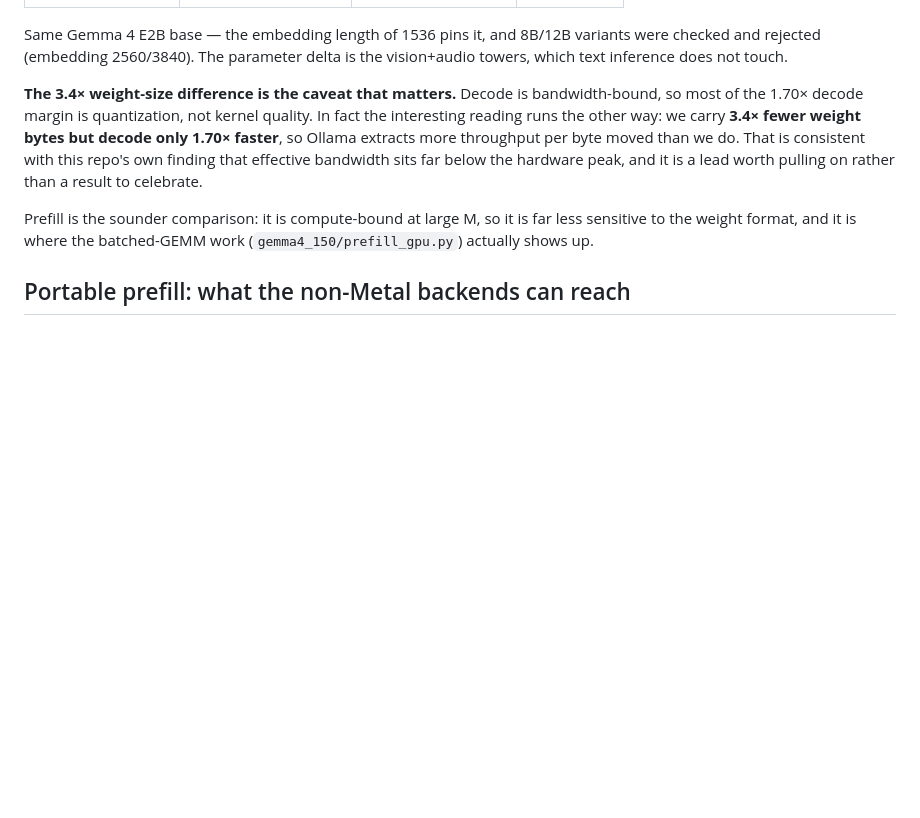
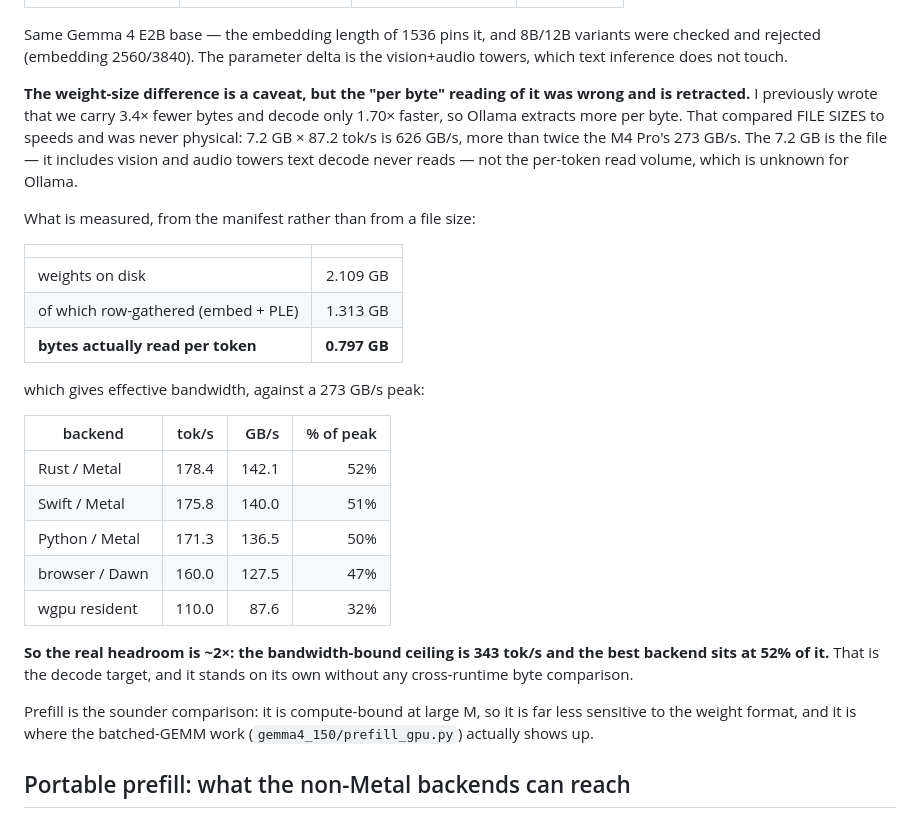
Before and after one commit to wakoan/slang, a Markdown page: benchmarks/RESULTS.md, the part around the change. Drawn GitHub-style; blank space fills up the shorter version.

Commit message:
bench: measure decode bandwidth — 52% of peak, 343 tok/s ceiling; retract a bad claim
Measured bytes-read-per-token from the manifest instead of inferring from file
size: 0.797 GB/token (2.109 GB on disk, of which 1.313 GB is the row-gathered
embed and PLE tables — a token touches ~5 KB of those, not the whole 1.3 GB).

    Rust/Metal     178.4 tok/s -> 142.1 GB/s = 52% of peak
    Swift          175.8        -> 140.0      = 51%
    Python/Metal   171.3        -> 136.5      = 50%
    browser        160.0        -> 127.5      = 47%
    wgpu resident  110.0        ->  87.6      = 32%

    bandwidth-bound ceiling: 343 tok/s

RETRACTION. I had written that we carry "3.4x fewer weight bytes but decode only
1.70x faster", so Ollama extracts more throughput per byte. That compared FILE
SIZES against speeds and was never physical: 7.2 GB x 87.2 tok/s is 626 GB/s,
more than twice this machine's 273 GB/s. Ollama's 7.2 GB is the file, including
vision and audio towers text decode never reads; its per-token read volume is
unknown and I had no basis for the per-byte claim.

The finding survives in better shape without it: decode sits at ~52% of the
bandwidth ceiling, so there is ~2x of headroom, and that target stands on its own
without any cross-runtime byte comparison. It also reframes the work — this is a
bandwidth-utilisation problem, not a quantization one.

Co-Authored-By: Claude Opus 4.8 <noreply@anthropic.com>
Claude-Session: https://claude.ai/code/session_01HcnPkedsnqkoyJi2TXqCG1

```diff
--- a/benchmarks/RESULTS.md
+++ b/benchmarks/RESULTS.md
@@ -34,13 +34,35 @@ Same Gemma 4 E2B base — the embedding length of 1536 pins it, and 8B/12B varia
 were checked and rejected (embedding 2560/3840). The parameter delta is the
 vision+audio towers, which text inference does not touch.
 
-**The 3.4× weight-size difference is the caveat that matters.** Decode is
-bandwidth-bound, so most of the 1.70× decode margin is quantization, not kernel
-quality. In fact the interesting reading runs the other way: we carry **3.4×
-fewer weight bytes but decode only 1.70× faster**, so Ollama extracts more
-throughput per byte moved than we do. That is consistent with this repo's own
-finding that effective bandwidth sits far below the hardware peak, and it is a
-lead worth pulling on rather than a result to celebrate.
+**The weight-size difference is a caveat, but the "per byte" reading of it was
+wrong and is retracted.** I previously wrote that we carry 3.4× fewer bytes and
+decode only 1.70× faster, so Ollama extracts more per byte. That compared FILE
+SIZES to speeds and was never physical: 7.2 GB × 87.2 tok/s is 626 GB/s, more
+than twice the M4 Pro's 273 GB/s. The 7.2 GB is the file — it includes vision
+and audio towers text decode never reads — not the per-token read volume, which
+is unknown for Ollama.
+
+What is measured, from the manifest rather than from a file size:
+
+| | |
+|---|---:|
+| weights on disk | 2.109 GB |
+| of which row-gathered (embed + PLE) | 1.313 GB |
+| **bytes actually read per token** | **0.797 GB** |
+
+which gives effective bandwidth, against a 273 GB/s peak:
+
+| backend | tok/s | GB/s | % of peak |
+|---|---:|---:|---:|
+| Rust / Metal | 178.4 | 142.1 | 52% |
+| Swift / Metal | 175.8 | 140.0 | 51% |
+| Python / Metal | 171.3 | 136.5 | 50% |
+| browser / Dawn | 160.0 | 127.5 | 47% |
+| wgpu resident | 110.0 | 87.6 | 32% |
+
+**So the real headroom is ~2×: the bandwidth-bound ceiling is 343 tok/s and the
+best backend sits at 52% of it.** That is the decode target, and it stands on
+its own without any cross-runtime byte comparison.
 
 Prefill is the sounder comparison: it is compute-bound at large M, so it is far
 less sensitive to the weight format, and it is where the batched-GEMM work
```
